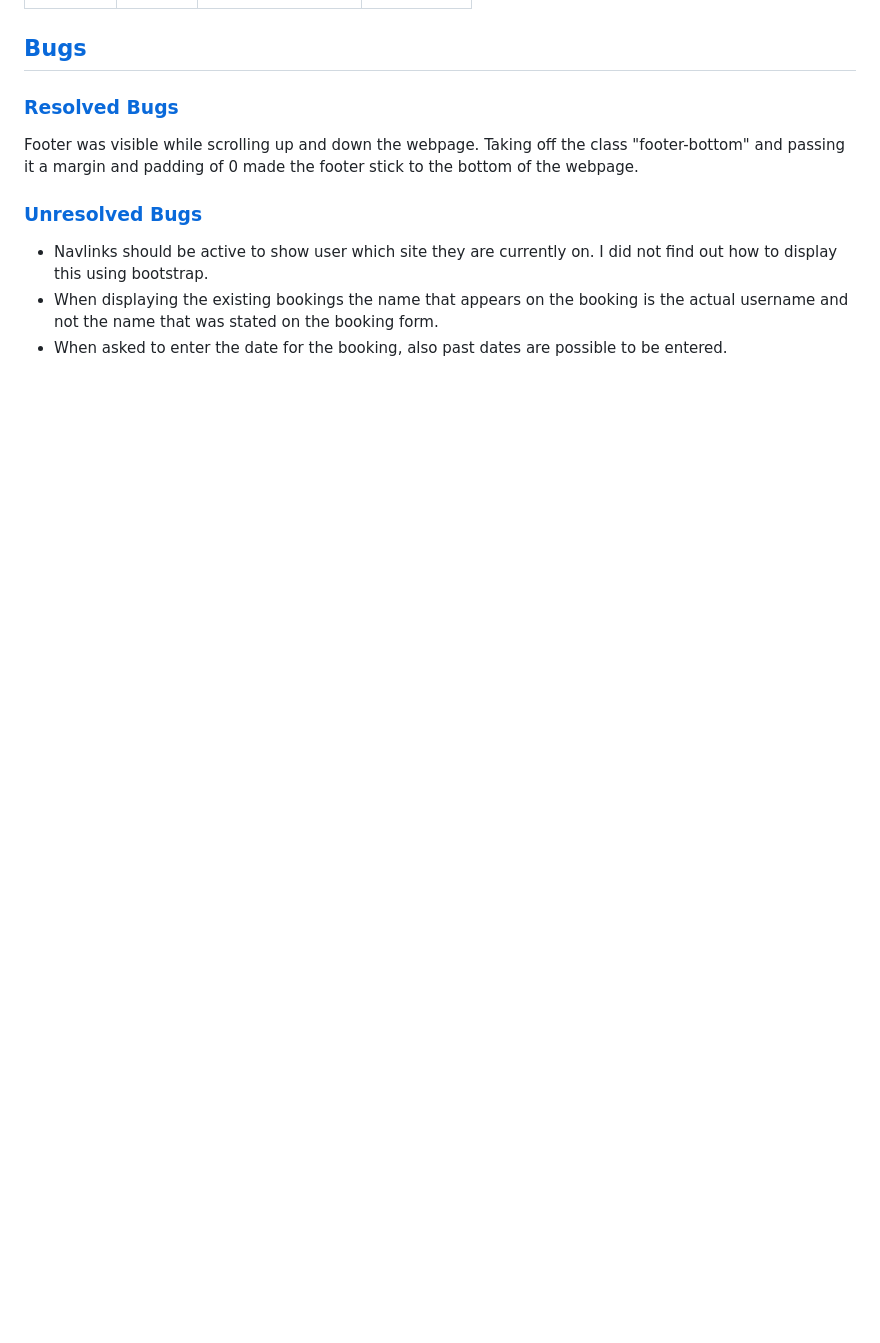
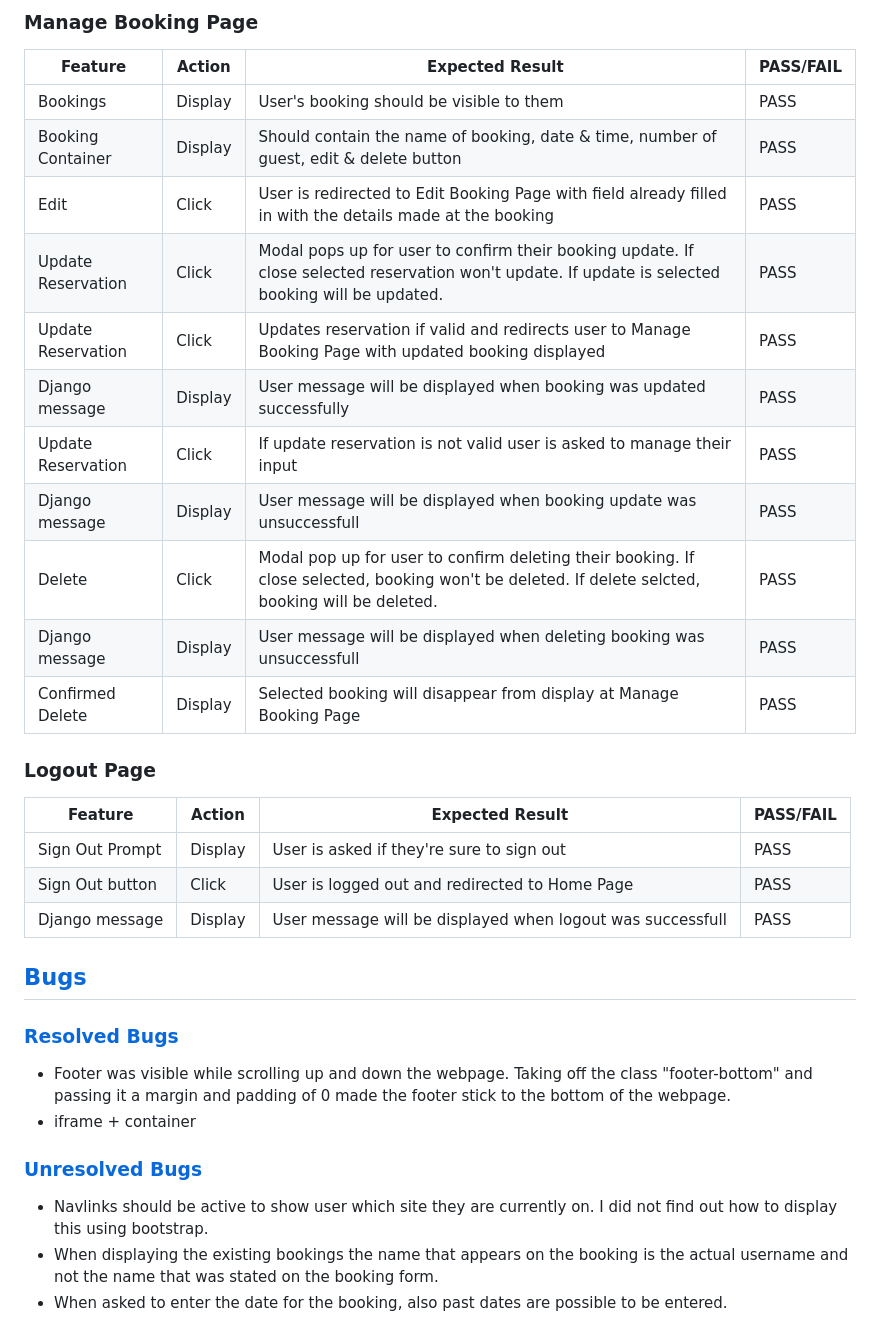
Before and after one commit to sinastiller/pp4_restaurant_website, a Markdown page: TESTING.md, the part around the change printed below. Rendered like a GitHub page; blank space fills up the shorter version.

Commit message:
Add manual testing

```diff
--- a/TESTING.md
+++ b/TESTING.md
@@ -227,9 +283,33 @@ Feature | Action | Expected Result | PASS/FAIL
+### Manage Booking Page
+Feature | Action | Expected Result | PASS/FAIL
+---|---|---|---
+Bookings | Display | User's booking should be visible to them | PASS
+Booking Container | Display | Should contain the name of booking, date & time, number of guest, edit & delete button | PASS
+Edit | Click | User is redirected to Edit Booking Page with field already filled in with the details made at the booking | PASS
+Update Reservation | Click | Modal pops up for user to confirm their booking update. If close selected reservation won't update. If update is selected booking will be updated. | PASS
+Update Reservation | Click | Updates reservation if valid and redirects user to Manage Booking Page with updated booking displayed | PASS
+Django message | Display | User message will be displayed when booking was updated successfully | PASS
+Update Reservation | Click | If update reservation is not valid user is asked to manage their input | PASS
+Django message | Display | User message will be displayed when booking update was unsuccessfull | PASS
+Delete | Click | Modal pop up for user to confirm deleting their booking. If  close selected, booking won't be deleted. If delete selcted, booking will be deleted.| PASS
+Django message | Display | User message will be displayed when deleting booking was unsuccessfull | PASS
+Confirmed Delete | Display | Selected booking will disappear from display at Manage Booking Page | PASS
+
+### Logout Page
+Feature | Action | Expected Result | PASS/FAIL
+---|---|---|---
+Sign Out Prompt | Display | User is asked if they're sure to sign out | PASS
+Sign Out button | Click | User is logged out and redirected to Home Page | PASS
+Django message | Display | User message will be displayed when logout was successfull | PASS
+
 
 ## [Bugs](#bugs)
 
 ### [Resolved Bugs](#resolvedbugs)
 
-Footer was visible while scrolling up and down the webpage. Taking off the class "footer-bottom" and passing it a margin and padding of 0 made the footer stick to the bottom of the webpage.
+- Footer was visible while scrolling up and down the webpage. Taking off the class "footer-bottom" and passing it a margin and padding of 0 made the footer stick to the bottom of the webpage.
+- iframe + container
+
 
 ### [Unresolved Bugs](#unresolvedbugs)
 - Navlinks should be active to show user which site they are currently on. I did not find out how to display this using bootstrap.
```
Also changed, not shown: other parts of TESTING.md (+73 -17 lines).
